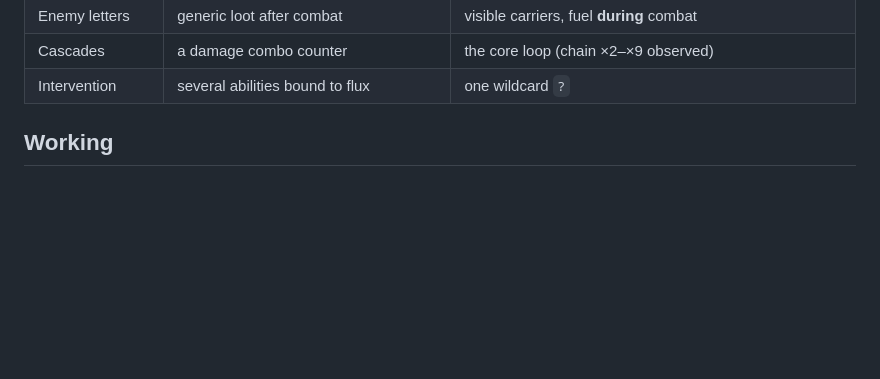
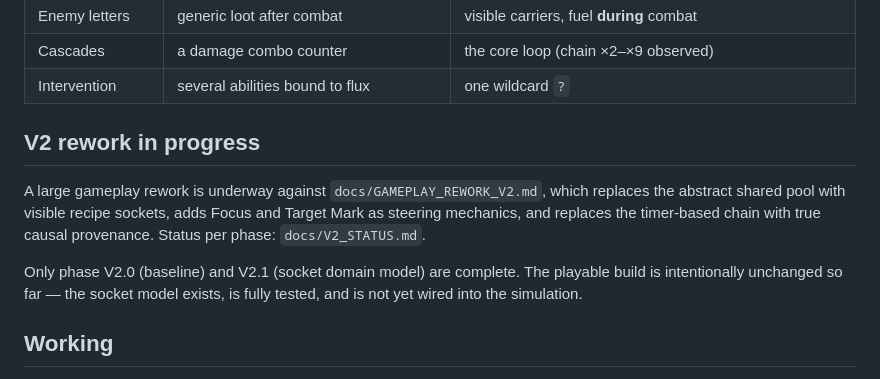
Before and after one commit to Khanh-glitch/alphabet-engine, a Markdown page: docs/PROGRESS.md, the part around the change. Drawn GitHub-style; blank space fills up the shorter version.

```diff
--- a/docs/PROGRESS.md
+++ b/docs/PROGRESS.md
@@ -26,6 +26,18 @@ It did not match this brief. The gaps that mattered:
 | Enemy letters | generic loot after combat | visible carriers, fuel **during** combat |
 | Cascades | a damage combo counter | the core loop (chain ×2–×9 observed) |
 | Intervention | several abilities bound to flux | one wildcard `?` |
+
+
+## V2 rework in progress
+
+A large gameplay rework is underway against `docs/GAMEPLAY_REWORK_V2.md`, which
+replaces the abstract shared pool with visible recipe sockets, adds Focus and
+Target Mark as steering mechanics, and replaces the timer-based chain with true
+causal provenance. Status per phase: `docs/V2_STATUS.md`.
+
+Only phase V2.0 (baseline) and V2.1 (socket domain model) are complete. The
+playable build is intentionally unchanged so far — the socket model exists,
+is fully tested, and is not yet wired into the simulation.
 
 ## Working
 
```
Also changed, not shown: docs/V2_STATUS.md (added, +64 -0 lines).
